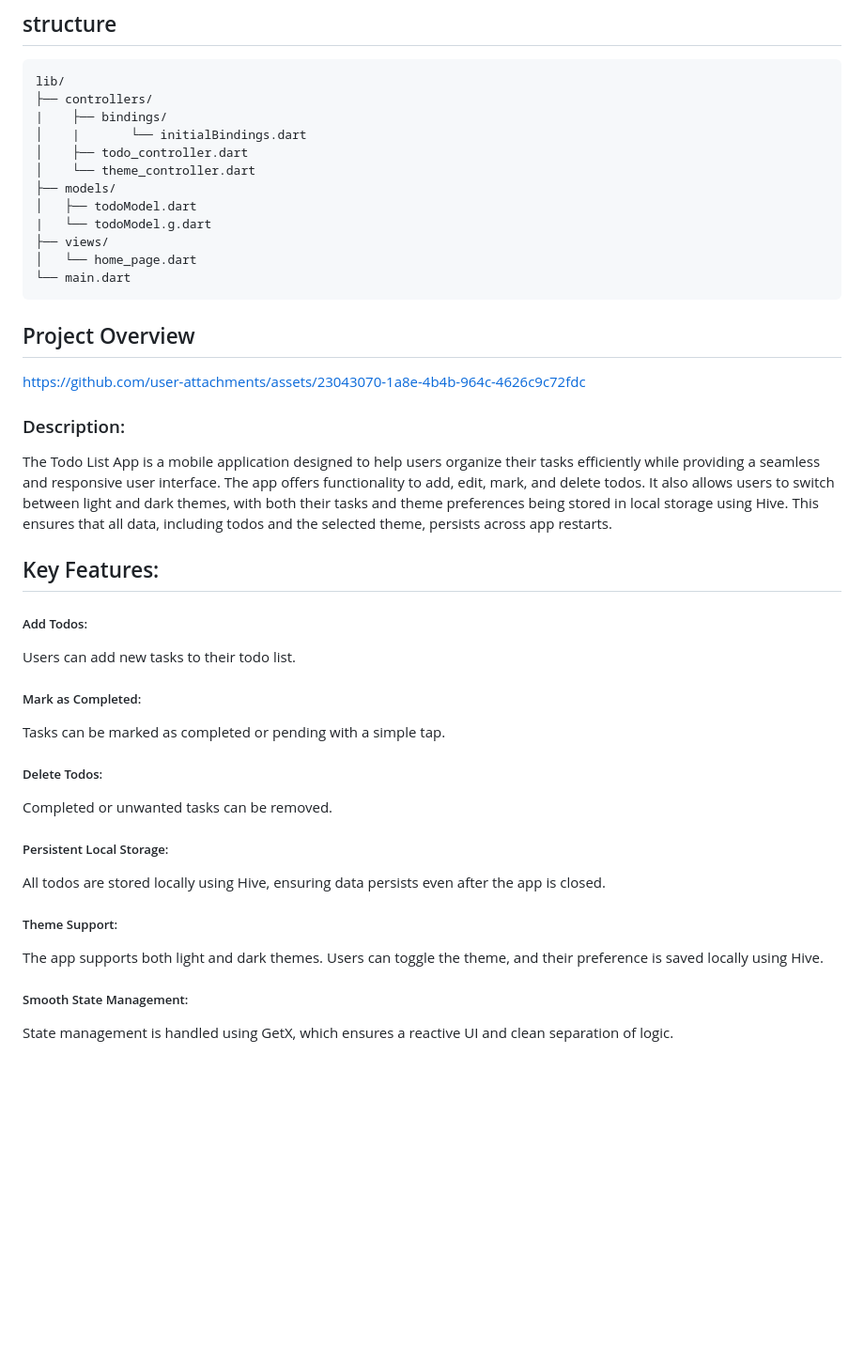
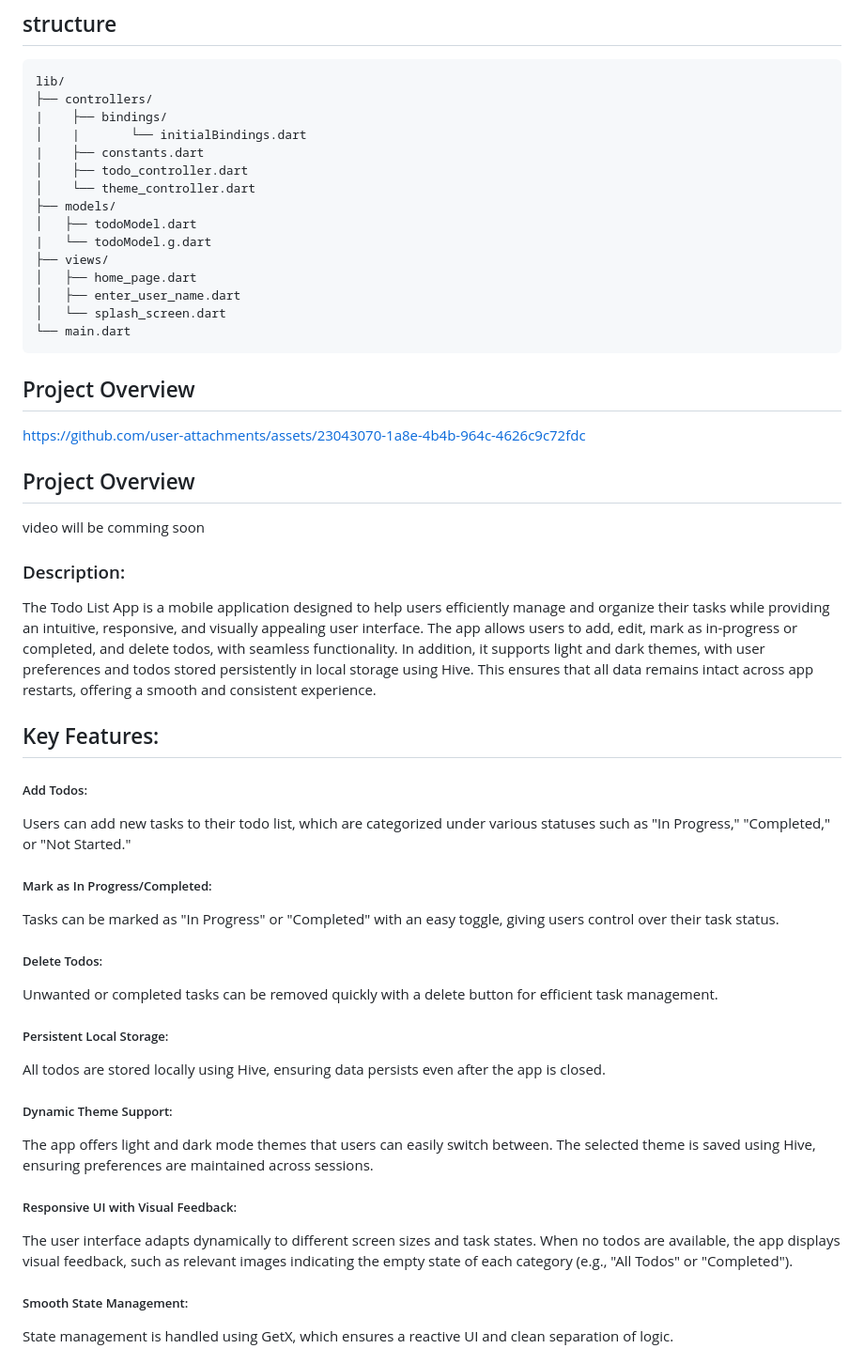
Before and after one commit to ReturajProshad/Brainwave_Matrix_Intern, a Markdown page: README.md, the part around the change. Shown: that part at 94% size. Drawn GitHub-style; blank space fills up the shorter version.

````diff
--- a/README.md
+++ b/README.md
@@ -9,33 +9,42 @@ lib/
 ├── controllers/
 |    ├── bindings/
 │    |       └── initialBindings.dart
+|    ├── constants.dart
 │    ├── todo_controller.dart
 │    └── theme_controller.dart
 ├── models/
 │   ├── todoModel.dart
 |   └── todoModel.g.dart
 ├── views/
-│   └── home_page.dart
+│   ├── home_page.dart
+│   ├── enter_user_name.dart
+│   └── splash_screen.dart
 └── main.dart
 ```
 ## Project Overview
 
 https://github.com/user-attachments/assets/23043070-1a8e-4b4b-964c-4626c9c72fdc
 
+## Project Overview
+
+video will be comming soon
+
 ### Description:
-The Todo List App is a mobile application designed to help users organize their tasks efficiently while providing a seamless and responsive user interface. The app offers functionality to add, edit, mark, and delete todos. It also allows users to switch between light and dark themes, with both their tasks and theme preferences being stored in local storage using Hive. This ensures that all data, including todos and the selected theme, persists across app restarts.
+The Todo List App is a mobile application designed to help users efficiently manage and organize their tasks while providing an intuitive, responsive, and visually appealing user interface. The app allows users to add, edit, mark as in-progress or completed, and delete todos, with seamless functionality. In addition, it supports light and dark themes, with user preferences and todos stored persistently in local storage using Hive. This ensures that all data remains intact across app restarts, offering a smooth and consistent experience.
 
 ## Key Features:
 ##### Add Todos:
-Users can add new tasks to their todo list.
-##### Mark as Completed:
-Tasks can be marked as completed or pending with a simple tap.
+Users can add new tasks to their todo list, which are categorized under various statuses such as "In Progress," "Completed," or "Not Started."
+##### Mark as In Progress/Completed:
+Tasks can be marked as "In Progress" or "Completed" with an easy toggle, giving users control over their task status.
 ##### Delete Todos:
-Completed or unwanted tasks can be removed.
+Unwanted or completed tasks can be removed quickly with a delete button for efficient task management.
 ##### Persistent Local Storage:
 All todos are stored locally using Hive, ensuring data persists even after the app is closed.
-##### Theme Support:
-The app supports both light and dark themes. Users can toggle the theme, and their preference is saved locally using Hive.
+##### Dynamic Theme Support:
+The app offers light and dark mode themes that users can easily switch between. The selected theme is saved using Hive, ensuring preferences are maintained across sessions.
+##### Responsive UI with Visual Feedback:
+The user interface adapts dynamically to different screen sizes and task states. When no todos are available, the app displays visual feedback, such as relevant images indicating the empty state of each category (e.g., "All Todos" or "Completed").
 ##### Smooth State Management:
 State management is handled using GetX, which ensures a reactive UI and clean separation of logic.
 #### Fast and Lightweight Storage:
````
